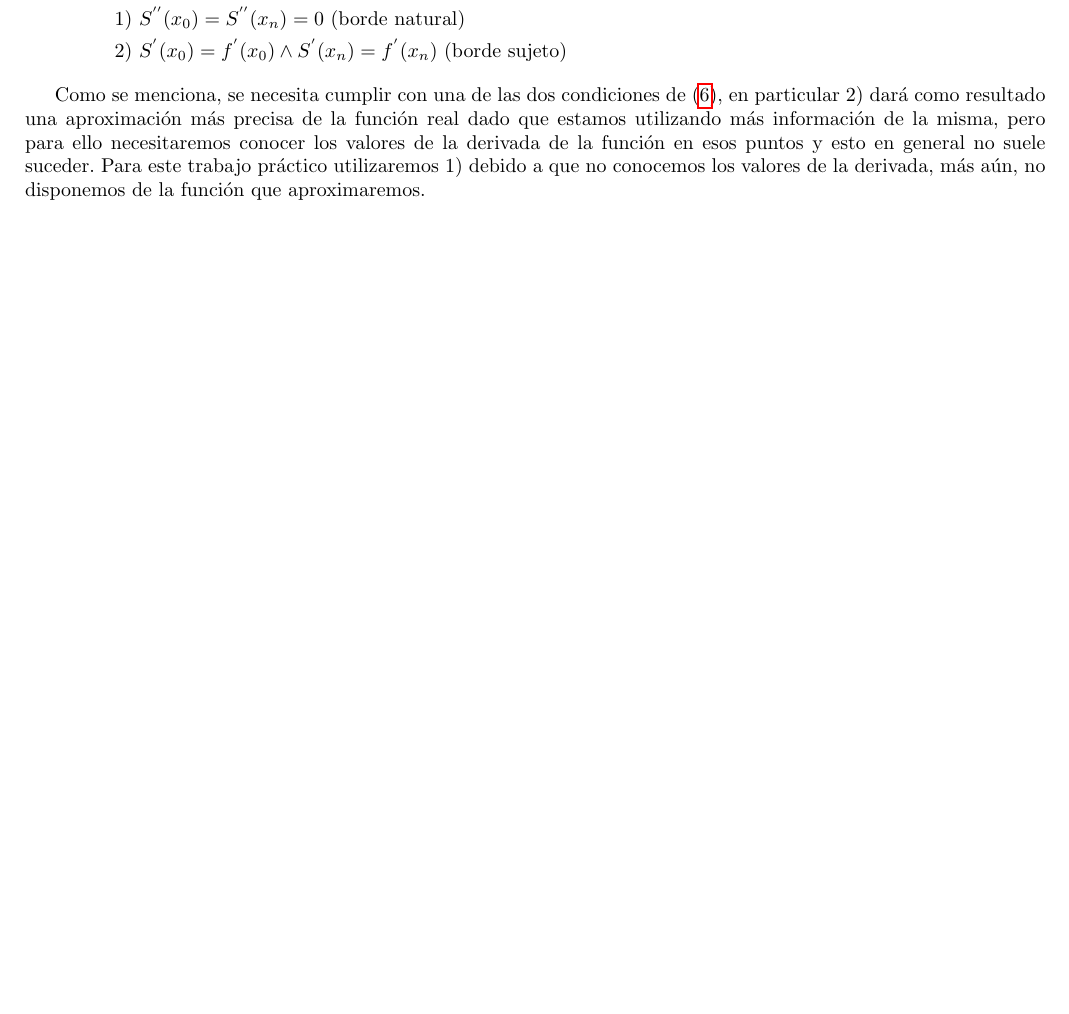
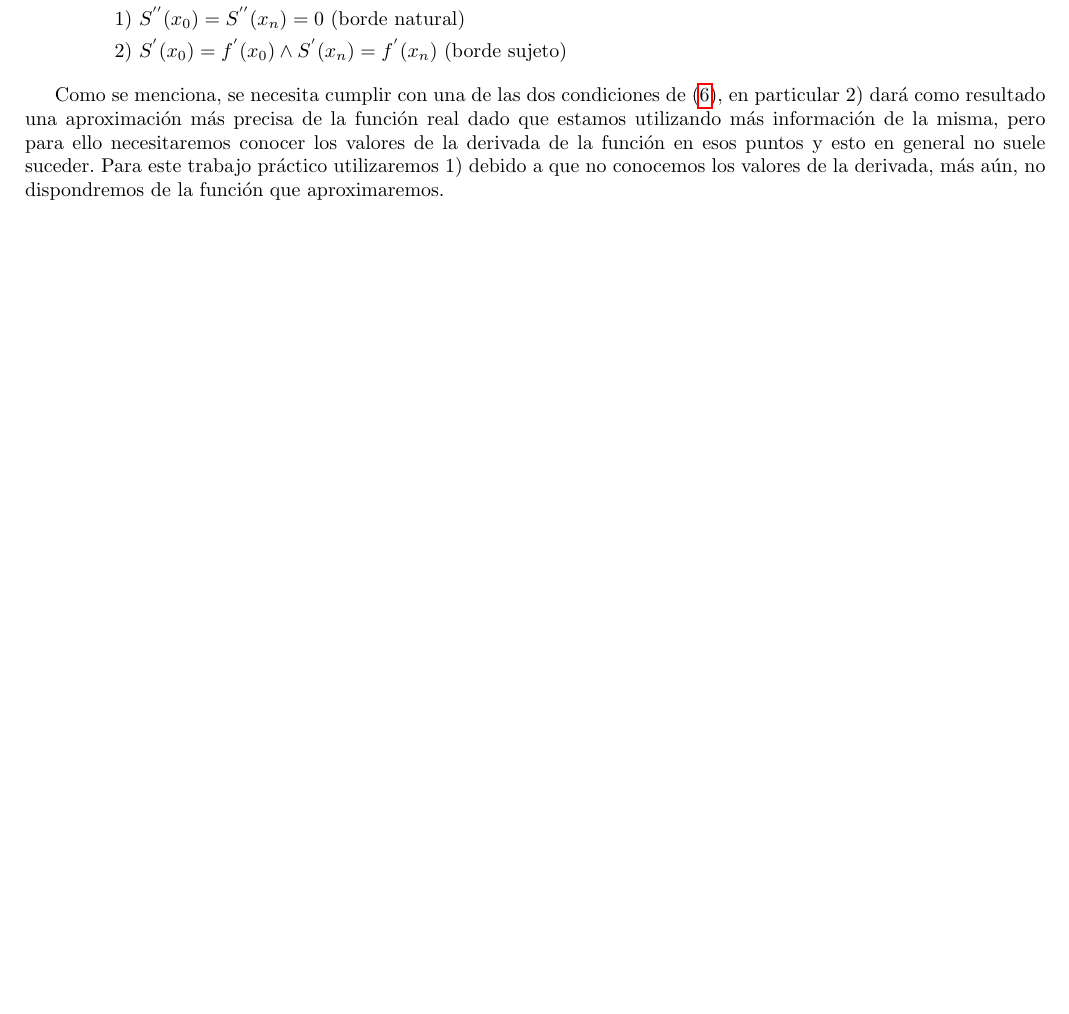
Before and after one commit to mbaigorria/metnum, a LaTeX document (tp3/docs/informe.tex, which reads tp3/docs/desarrollo.tex): part of page 7 of 12, cut so that both start at the same text. Compiled offline with pdfLaTeX.

Commit message:
cleaning

```diff
--- a/tp3/docs/desarrollo.tex
+++ b/tp3/docs/desarrollo.tex
@@ -133,4 +133,4 @@ Dada una función $f$ definida en $[a, b]$ y los puntos $a = x_0 < x_1 \dots x_n
 \subitem 2) $S^{'}(x_0) =  f^{'}(x_0) \wedge S^{'}(x_n) = f^{'}(x_n)$ (borde sujeto)
 \end{enumerate}
 
-Como se menciona, se necesita cumplir con una de las dos condiciones de (\ref{eq:s6}), en particular 2) dará como resultado una aproximación más precisa de la función real dado que estamos utilizando más información de la misma, pero para ello necesitaremos conocer los valores de la derivada de la función en esos puntos y esto en general no suele suceder. Para este trabajo práctico utilizaremos 1) debido a que no conocemos los valores de la derivada, más aún, no disponemos de la función que aproximaremos.
+Como se menciona, se necesita cumplir con una de las dos condiciones de (\ref{eq:s6}), en particular 2) dará como resultado una aproximación más precisa de la función real dado que estamos utilizando más información de la misma, pero para ello necesitaremos conocer los valores de la derivada de la función en esos puntos y esto en general no suele suceder. Para este trabajo práctico utilizaremos 1) debido a que no conocemos los valores de la derivada, más aún, no dispondremos de la función que aproximaremos.
```
Also changed, not shown: tp3/docs/informe.pdf.
